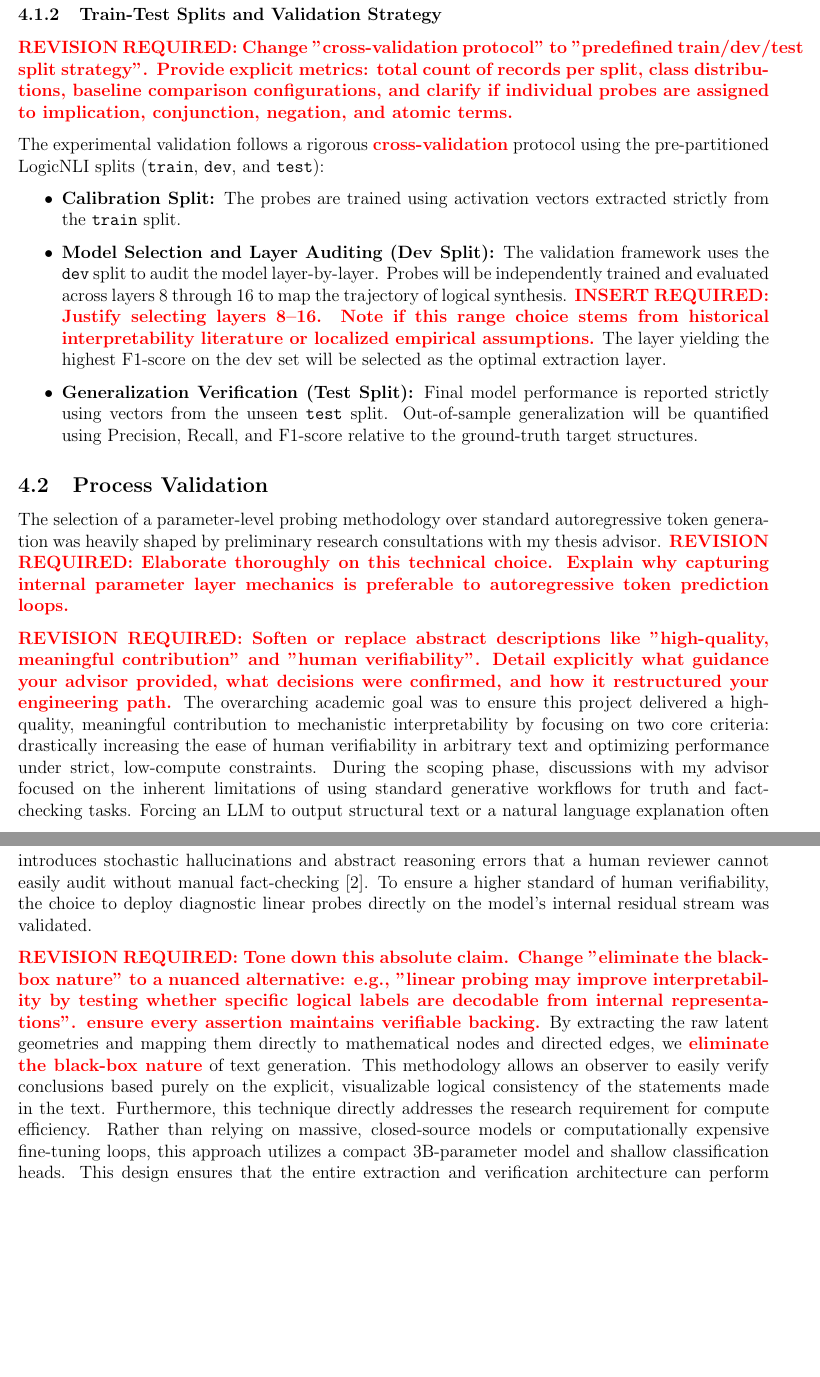
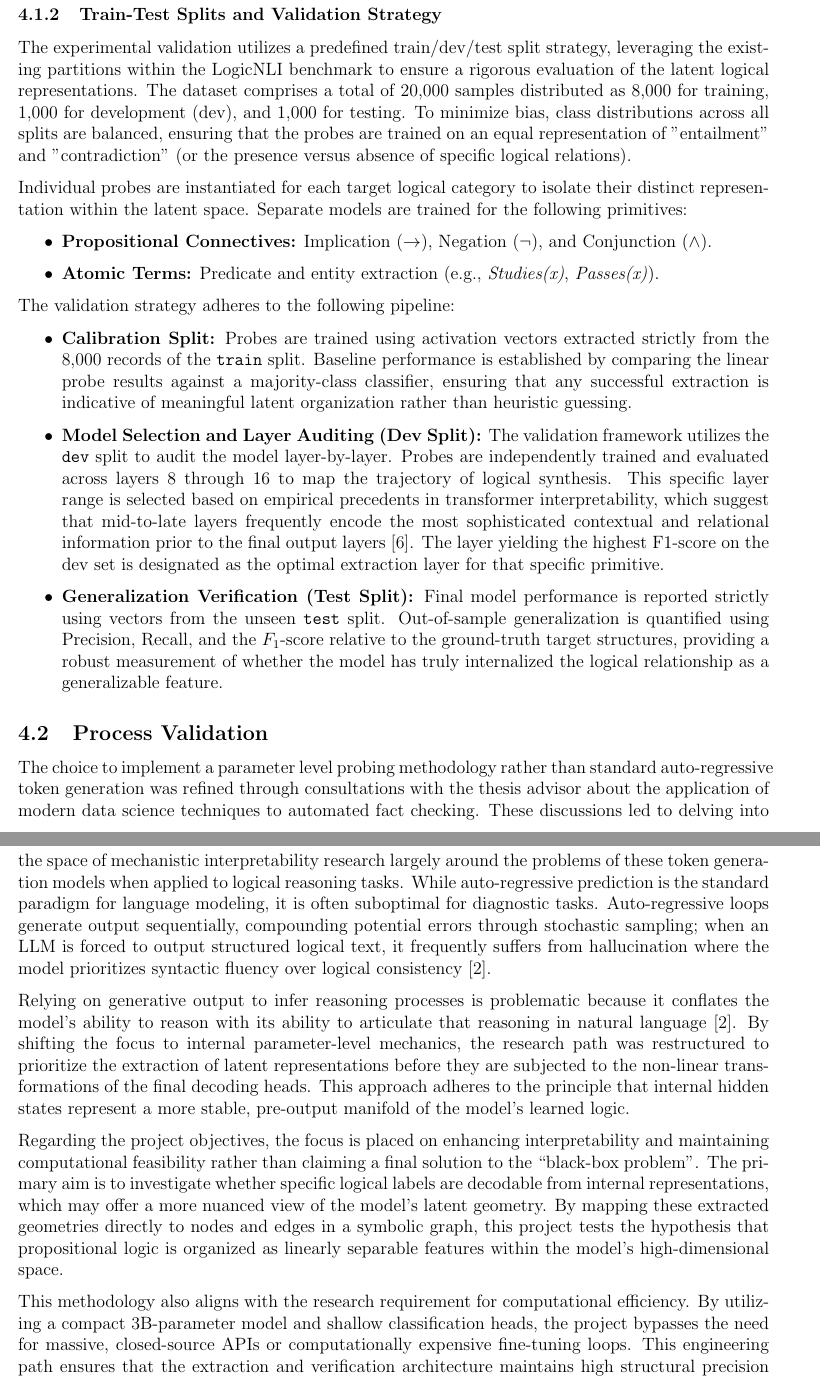
Before and after one commit to danny-v-nguyen/thesis, a LaTeX document (reports/progress-report/progress-report.tex): two parts of pages 12 and 13 of 16, joined at a grey line, cut so that both start at the same text, the shorter picture padded with empty space. Compiled offline with pdfLaTeX.

Commit message:
Process Validation rework

```diff
--- a/reports/progress-report/progress-report.tex
+++ b/reports/progress-report/progress-report.tex
@@ -409,59 +409,85 @@ classification performance suggests the absence of a linearly recoverable
 representation of the target logical relation.
 
 \subsubsection{Train-Test Splits and Validation Strategy}
-\correction{REVISION REQUIRED: Change "cross-validation protocol" to "predefined train/dev/test split strategy". Provide explicit metrics: total count of records per split, class distributions, baseline comparison configurations, and clarify if individual probes are assigned to implication, conjunction, negation, and atomic terms.}
+The experimental validation utilizes a predefined train/dev/test split strategy,
+leveraging the existing partitions within the LogicNLI benchmark to ensure a
+rigorous evaluation of the latent logical representations. The dataset comprises
+a total of 20,000 samples distributed as 8,000 for training, 1,000 for
+development (dev), and 1,000 for testing. To minimize bias, class distributions
+across all splits are balanced, ensuring that the probes are trained on an equal
+representation of "entailment" and "contradiction" (or the presence versus
+absence of specific logical relations).
 
-The experimental validation follows a rigorous \correction{cross-validation} protocol using the pre-partitioned LogicNLI splits (\texttt{train}, \texttt{dev}, and \texttt{test}):
+Individual probes are instantiated for each target logical category to isolate
+their distinct representation within the latent space. Separate models are
+trained for the following primitives:
 
 \begin{itemize}
-    \item \textbf{Calibration Split:} The probes are trained using activation
-    vectors extracted strictly from the \texttt{train} split.
+    \item \textbf{Propositional Connectives:} Implication ($\rightarrow$), Negation ($\neg$), and Conjunction ($\land$).
+    \item \textbf{Atomic Terms:} Predicate and entity extraction (e.g., \textit{Studies(x)}, \textit{Passes(x)}).
+\end{itemize}
+
+The validation strategy adheres to the following pipeline:
+
+\begin{itemize}
+    \item \textbf{Calibration Split:} Probes are trained using activation
+    vectors extracted strictly from the 8,000 records of the \texttt{train} split.
+    Baseline performance is established by comparing the linear probe results
+    against a majority-class classifier, ensuring that any successful extraction
+    is indicative of meaningful latent organization rather than heuristic
+    guessing.
     \item \textbf{Model Selection and Layer Auditing (Dev Split):} The
-    validation framework uses the \texttt{dev} split to audit the model
-    layer-by-layer.
-    Probes will be independently trained and evaluated across
-    layers 8 through 16 to map the trajectory of logical synthesis.
-    \correction{INSERT REQUIRED: Justify selecting layers 8--16. Note if this range choice stems from historical interpretability literature or localized empirical assumptions.}
-    The layer yielding the highest F1-score on the dev set will be selected as the
-    optimal extraction layer.
+    validation framework utilizes the \texttt{dev} split to audit the model
+    layer-by-layer. Probes are independently trained and evaluated across layers
+    8 through 16 to map the trajectory of logical synthesis. This specific layer
+    range is selected based on empirical precedents in transformer
+    interpretability, which suggest that mid-to-late layers frequently encode
+    the most sophisticated contextual and relational information prior to the
+    final output layers~\cite{marks2024geometrytruthemergentlinear}. The layer
+    yielding the highest F1-score on the dev set is designated as the optimal
+    extraction layer for that specific primitive.
     \item \textbf{Generalization Verification (Test Split):} Final model
-    performance is reported strictly using vectors from the unseen
-    \texttt{test} split.
-    Out-of-sample generalization will be quantified using
-    Precision, Recall, and F1-score relative to the ground-truth target
-    structures.
+    performance is reported strictly using vectors from the unseen \texttt{test}
+    split. Out-of-sample generalization is quantified using Precision, Recall,
+    and the $F_1$-score relative to the ground-truth target structures,
+    providing a robust measurement of whether the model has truly internalized
+    the logical relationship as a generalizable feature.
 \end{itemize}
 
 \subsection{Process Validation}
-The selection of a parameter-level probing methodology over standard
-autoregressive token generation was heavily shaped by preliminary research
-consultations with my thesis advisor.
-\correction{REVISION REQUIRED: Elaborate thoroughly on this technical choice. Explain why capturing internal parameter layer mechanics is preferable to autoregressive token prediction loops.}
+The choice to implement a parameter level probing methodology rather than
+standard auto-regressive token generation was refined through consultations with
+the thesis advisor about the application of modern data science techniques to
+automated fact checking. These discussions led to delving into the space of
+mechanistic interpretability research largely around the problems of these token
+generation models when applied to logical reasoning tasks. While auto-regressive
+prediction is the standard paradigm for language modeling, it is often
+suboptimal for diagnostic tasks. Auto-regressive loops generate output
+sequentially, compounding potential errors through stochastic sampling; when an
+LLM is forced to output structured logical text, it frequently suffers from
+hallucination where the model prioritizes syntactic fluency over logical
+consistency~\cite{cheng2025empoweringllmslogicalreasoning}.
 
-\correction{REVISION REQUIRED: Soften or replace abstract descriptions like "high-quality, meaningful contribution" and "human verifiability". Detail explicitly what guidance your advisor provided, what decisions were confirmed, and how it restructured your engineering path.}
-The overarching academic goal was to ensure this project delivered a high-quality, meaningful contribution to mechanistic interpretability by focusing on two core criteria: drastically increasing the ease of human verifiability in arbitrary text and optimizing performance under strict, low-compute constraints.
-During the scoping phase, discussions with my advisor focused on the inherent
-limitations of using standard generative workflows for truth and fact-checking
-tasks.
-Forcing an LLM to output structural text or a natural language
-explanation often introduces stochastic hallucinations and abstract reasoning
-errors that a human reviewer cannot easily audit without manual
-fact-checking~\cite{guo2022surveyautomatedfactchecking}.
-To ensure a higher standard of human verifiability, the choice to deploy
-diagnostic linear probes directly on the model's internal residual stream was
-validated.
+Relying on generative output to infer reasoning processes is problematic because
+it conflates the model's ability to reason with its ability to articulate that
+reasoning in natural language~\cite{cheng2025empoweringllmslogicalreasoning}.
+By shifting the focus to internal parameter-level mechanics, the research path
+was restructured to prioritize the extraction of latent representations before
+they are subjected to the non-linear transformations of the final decoding heads.
+This approach adheres to the principle that internal hidden states represent a
+more stable, pre-output manifold of the model's learned logic.
 
-\correction{REVISION REQUIRED: Tone down this absolute claim. Change "eliminate the black-box nature" to a nuanced alternative: e.g., "linear probing may improve interpretability by testing whether specific logical labels are decodable from internal representations". ensure every assertion maintains verifiable backing.}
-By extracting the raw latent geometries and mapping them directly to
-mathematical nodes and directed edges, we \correction{eliminate the black-box nature} of
-text generation.
-This methodology allows an observer to easily verify
-conclusions based purely on the explicit, visualizable logical consistency of
-the statements made in the text.
-Furthermore, this technique directly addresses the research requirement for
-compute efficiency.
-Rather than relying on massive, closed-source models or
-computationally expensive fine-tuning loops, this approach utilizes a compact
-3B-parameter model and shallow classification heads.
-This design ensures that
-the entire extraction and verification architecture can perform with high
+Regarding the project objectives, the focus is placed on enhancing
+interpretability and maintaining computational feasibility rather than claiming
+a final solution to the ``black-box problem''. The primary aim is to investigate
+whether specific logical labels are decodable from internal representations,
+which may offer a more nuanced view of the model's latent geometry. By mapping
+these extracted geometries directly to nodes and edges in a symbolic graph,
+this project tests the hypothesis that propositional logic is organized as
+linearly separable features within the model's high-dimensional space.
+
+This methodology also aligns with the research requirement for computational
+efficiency. By utilizing a compact 3B-parameter model and shallow classification
+heads, the project bypasses the need for massive, closed-source APIs or
+computationally expensive fine-tuning loops. This engineering path ensures that
+the extraction and verification architecture maintains high structural precision
```
Also changed, not shown: reports/progress-report/progress-report.tex (10 more changed lines).
